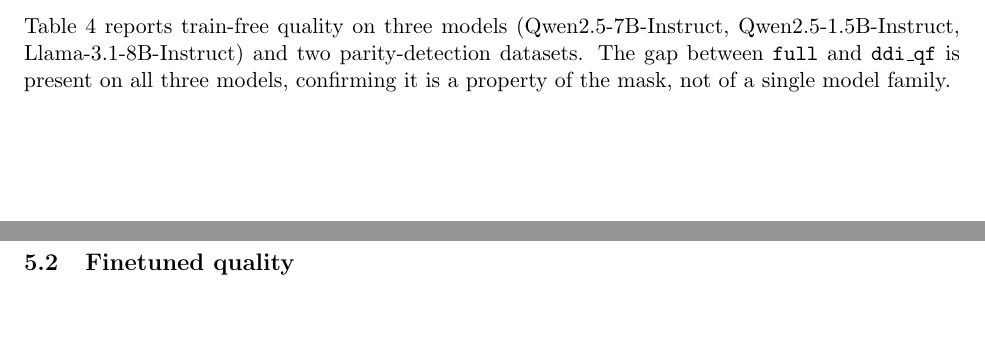
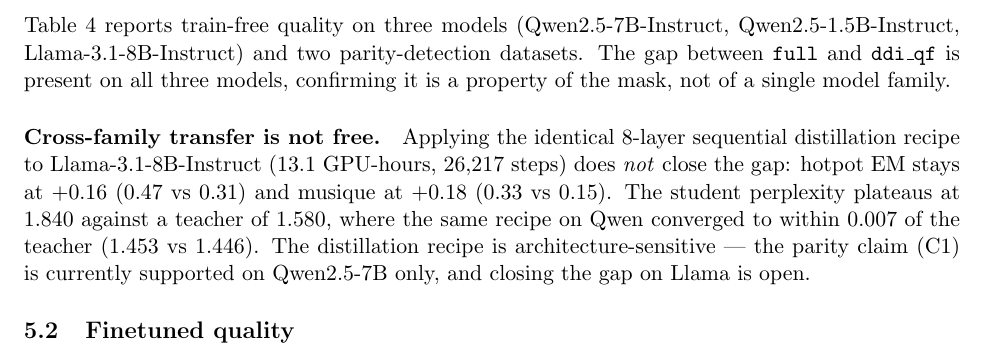
Before and after one commit to AlexKay28/ddi, a LaTeX paper (paper/preprint.tex, which reads paper/sections/04_results_quality.tex): two parts of pages 6 and 7 of 15 before the commit and part of page 6 of 15 after it, the two joined at a grey line, cut so that both start at the same text, the shorter picture padded with empty space. Compiled offline with pdfLaTeX.

Commit message:
sprint C: Llama 8L finetune does not close the gap — recipe is architecture-sensitive

```diff
--- a/paper/sections/04_results_quality.tex
+++ b/paper/sections/04_results_quality.tex
@@ -27,6 +27,16 @@
 and two parity-detection datasets. The gap between \texttt{full} and
 \texttt{ddi\_qf} is present on all three models, confirming it is a
 property of the mask, not of a single model family.
+
+\paragraph{Cross-family transfer is not free.}
+Applying the identical 8-layer sequential distillation recipe to
+Llama-3.1-8B-Instruct (13.1 GPU-hours, 26{,}217 steps) does \emph{not}
+close the gap: hotpot EM stays at $+0.16$ (0.47 vs 0.31) and musique at
+$+0.18$ (0.33 vs 0.15). The student perplexity plateaus at 1.840 against
+a teacher of 1.580, where the same recipe on Qwen converged to within
+0.007 of the teacher (1.453 vs 1.446). The distillation recipe is
+architecture-sensitive --- the parity claim (C1) is currently supported
+on Qwen2.5-7B only, and closing the gap on Llama is open.
 
 \begin{table}[t]
 \centering
```
